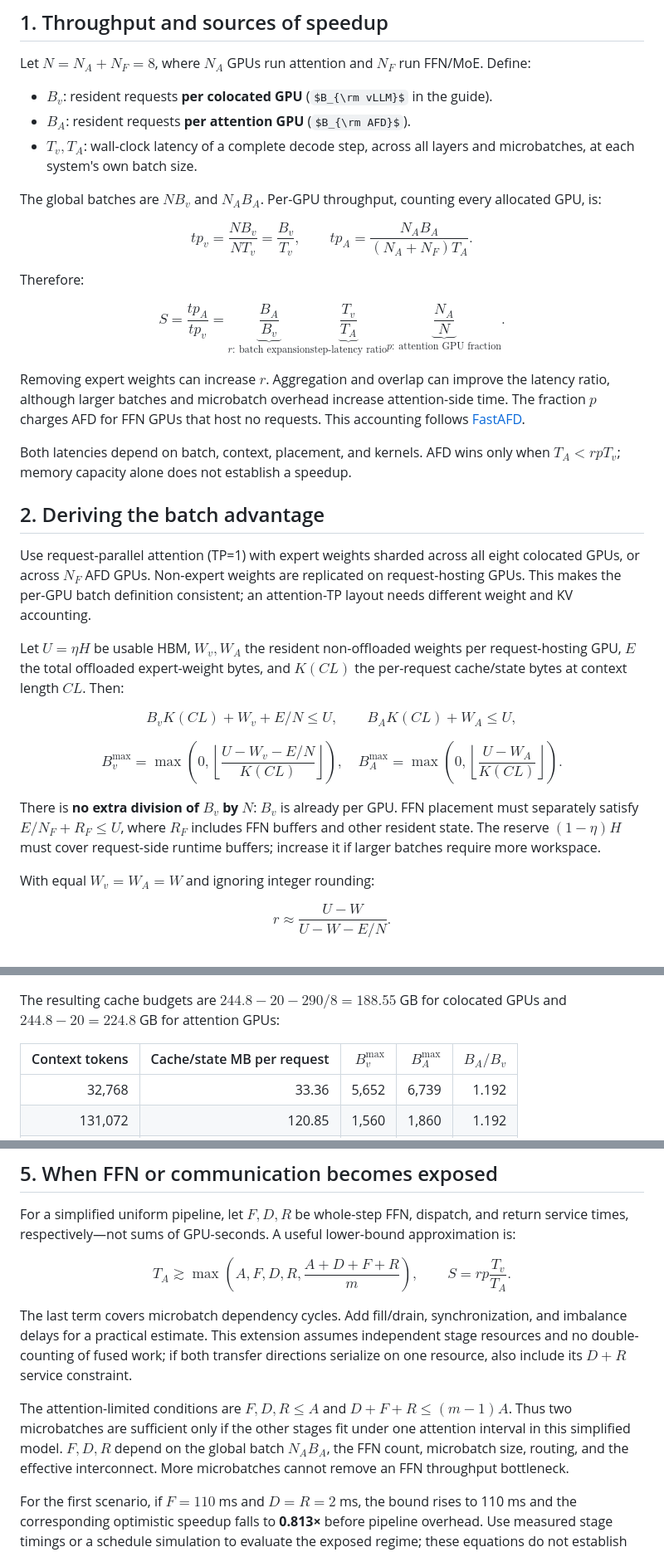
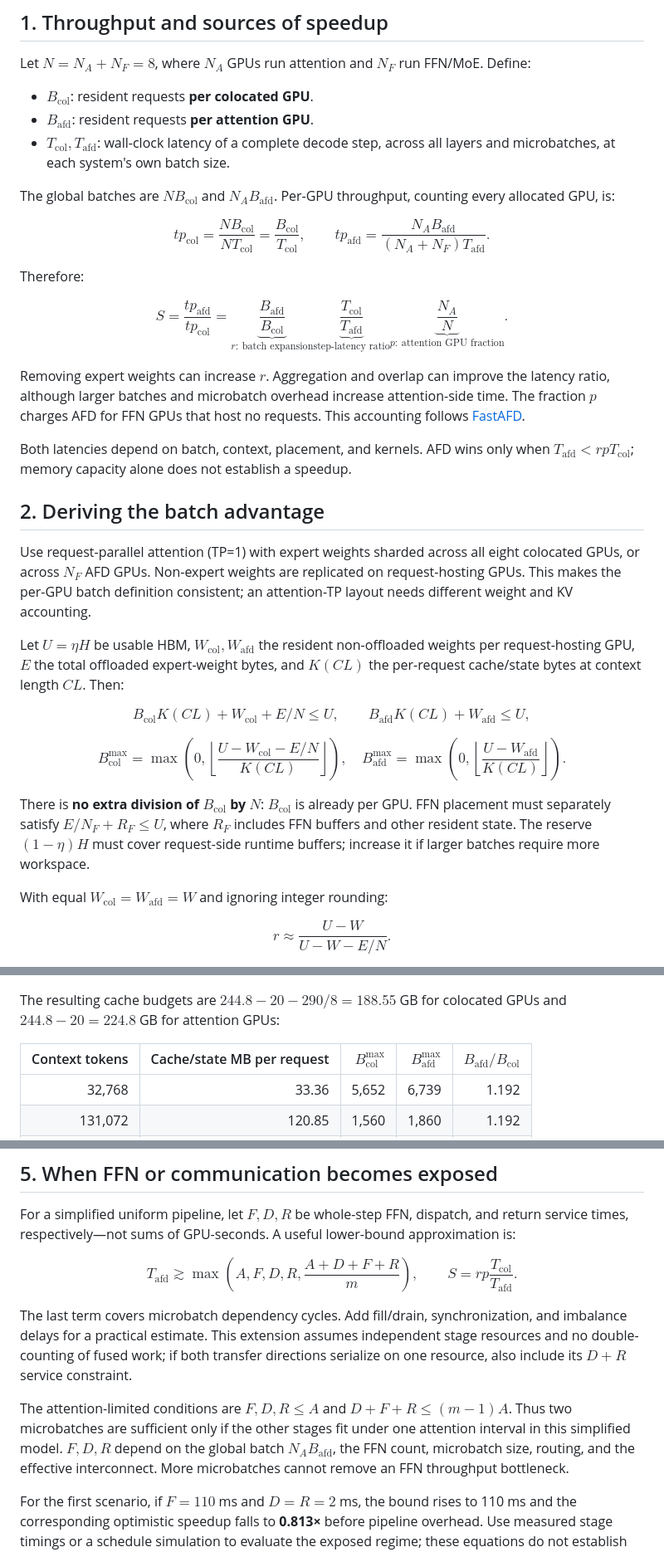
Before and after one commit to misha-marlowe/AfdPerfModel, a Markdown page: perf_model.md, 3 parts joined by grey strips. Shown at 83% size. GitHub-like rendering; some formulas as TeX source.

Commit message:
Use col and afd subscripts consistently in performance model

```diff
--- a/perf_model.md
+++ b/perf_model.md
@@ -6,49 +6,49 @@ Compare colocated serving and attention–FFN disaggregation (AFD) on the **same
 
 Let $N=N_A+N_F=8$, where $N_A$ GPUs run attention and $N_F$ run FFN/MoE. Define:
 
-- $B_v$: resident requests **per colocated GPU** ($B_{\rm vLLM}$ in the guide).
-- $B_A$: resident requests **per attention GPU** ($B_{\rm AFD}$).
-- $T_v,T_A$: wall-clock latency of a complete decode step, across all layers and microbatches, at each system's own batch size.
+- $B_{\mathrm{col}}$: resident requests **per colocated GPU**.
+- $B_{\mathrm{afd}}$: resident requests **per attention GPU**.
+- $T_{\mathrm{col}},T_{\mathrm{afd}}$: wall-clock latency of a complete decode step, across all layers and microbatches, at each system's own batch size.
 
-The global batches are $NB_v$ and $N_AB_A$. Per-GPU throughput, counting every allocated GPU, is:
+The global batches are $NB_{\mathrm{col}}$ and $N_AB_{\mathrm{afd}}$. Per-GPU throughput, counting every allocated GPU, is:
 
 $$
-tp_v=\frac{NB_v}{NT_v}=\frac{B_v}{T_v},\qquad
-tp_A=\frac{N_AB_A}{(N_A+N_F)T_A}.
+tp_{\mathrm{col}}=\frac{NB_{\mathrm{col}}}{NT_{\mathrm{col}}}=\frac{B_{\mathrm{col}}}{T_{\mathrm{col}}},\qquad
+tp_{\mathrm{afd}}=\frac{N_AB_{\mathrm{afd}}}{(N_A+N_F)T_{\mathrm{afd}}}.
 $$
 
 Therefore:
 
 $$
-\boxed{S=\frac{tp_A}{tp_v}
-=\underbrace{\frac{B_A}{B_v}}_{r:\ \text{batch expansion}}
-\underbrace{\frac{T_v}{T_A}}_{\text{step-latency ratio}}
+\boxed{S=\frac{tp_{\mathrm{afd}}}{tp_{\mathrm{col}}}
+=\underbrace{\frac{B_{\mathrm{afd}}}{B_{\mathrm{col}}}}_{r:\ \text{batch expansion}}
+\underbrace{\frac{T_{\mathrm{col}}}{T_{\mathrm{afd}}}}_{\text{step-latency ratio}}
 \underbrace{\frac{N_A}{N}}_{p:\ \text{attention GPU fraction}}.}
 $$
 
 Removing expert weights can increase $r$. Aggregation and overlap can improve the latency ratio, although larger batches and microbatch overhead increase attention-side time. The fraction $p$ charges AFD for FFN GPUs that host no requests. This accounting follows [FastAFD](https://haoailab.com/blogs/fastafd/#where-the-speedup-comes-from).
 
-Both latencies depend on batch, context, placement, and kernels. AFD wins only when $T_A<rpT_v$; memory capacity alone does not establish a speedup.
+Both latencies depend on batch, context, placement, and kernels. AFD wins only when $T_{\mathrm{afd}}<rpT_{\mathrm{col}}$; memory capacity alone does not establish a speedup.
 
 ## 2. Deriving the batch advantage
 
 Use request-parallel attention (TP=1) with expert weights sharded across all eight colocated GPUs, or across $N_F$ AFD GPUs. Non-expert weights are replicated on request-hosting GPUs. This makes the per-GPU batch definition consistent; an attention-TP layout needs different weight and KV accounting.
 
-Let $U=\eta H$ be usable HBM, $W_v,W_A$ the resident non-offloaded weights per request-hosting GPU, $E$ the total offloaded expert-weight bytes, and $K(CL)$ the per-request cache/state bytes at context length $CL$. Then:
+Let $U=\eta H$ be usable HBM, $W_{\mathrm{col}},W_{\mathrm{afd}}$ the resident non-offloaded weights per request-hosting GPU, $E$ the total offloaded expert-weight bytes, and $K(CL)$ the per-request cache/state bytes at context length $CL$. Then:
 
 $$
-B_vK(CL)+W_v+E/N\le U,
-\qquad B_AK(CL)+W_A\le U,
+B_{\mathrm{col}}K(CL)+W_{\mathrm{col}}+E/N\le U,
+\qquad B_{\mathrm{afd}}K(CL)+W_{\mathrm{afd}}\le U,
 $$
 
 $$
-B_v^{\max}=\max\!\left(0,\left\lfloor\frac{U-W_v-E/N}{K(CL)}\right\rfloor\right),\quad
-B_A^{\max}=\max\!\left(0,\left\lfloor\frac{U-W_A}{K(CL)}\right\rfloor\right).
+B_{\mathrm{col}}^{\max}=\max\!\left(0,\left\lfloor\frac{U-W_{\mathrm{col}}-E/N}{K(CL)}\right\rfloor\right),\quad
+B_{\mathrm{afd}}^{\max}=\max\!\left(0,\left\lfloor\frac{U-W_{\mathrm{afd}}}{K(CL)}\right\rfloor\right).
 $$
 
-There is **no extra division of $B_v$ by $N$**: $B_v$ is already per GPU. FFN placement must separately satisfy $E/N_F+R_F\le U$, where $R_F$ includes FFN buffers and other resident state. The reserve $(1-\eta)H$ must cover request-side runtime buffers; increase it if larger batches require more workspace.
+There is **no extra division of $B_{\mathrm{col}}$ by $N$**: $B_{\mathrm{col}}$ is already per GPU. FFN placement must separately satisfy $E/N_F+R_F\le U$, where $R_F$ includes FFN buffers and other resident state. The reserve $(1-\eta)H$ must cover request-side runtime buffers; increase it if larger batches require more workspace.
 
-With equal $W_v=W_A=W$ and ignoring integer rounding:
+With equal $W_{\mathrm{col}}=W_{\mathrm{afd}}=W$ and ignoring integer rounding:
 
 $$
 r\approx\frac{U-W}{U-W-E/N}.
@@ -82,7 +82,7 @@ Use these **explicit sizing assumptions**, rather than claiming a measured alloc
 
 The resulting cache budgets are $244.8-20-290/8=188.55$ GB for colocated GPUs and $244.8-20=224.8$ GB for attention GPUs:
 
-| Context tokens | Cache/state MB per request | $B_v^{\max}$ | $B_A^{\max}$ | $B_A/B_v$ |
+| Context tokens | Cache/state MB per request | $B_{\mathrm{col}}^{\max}$ | $B_{\mathrm{afd}}^{\max}$ | $B_{\mathrm{afd}}/B_{\mathrm{col}}$ |
 |---:|---:|---:|---:|---:|
 | 32,768 | 33.36 | 5,652 | 6,739 | 1.192 |
 | 131,072 | 120.85 | 1,560 | 1,860 | 1.192 |
@@ -129,12 +129,12 @@ At 6:2, $rp\approx0.8942$, so AFD must reduce step latency by more than **10.6%*
 For a simplified uniform pipeline, let $F,D,R$ be whole-step FFN, dispatch, and return service times, respectively—not sums of GPU-seconds. A useful lower-bound approximation is:
 
 $$
-T_A\gtrsim\max\left(A,F,D,R,\frac{A+D+F+R}{m}\right),
-\qquad S=rp\frac{T_v}{T_A}.
+T_{\mathrm{afd}}\gtrsim\max\left(A,F,D,R,\frac{A+D+F+R}{m}\right),
+\qquad S=rp\frac{T_{\mathrm{col}}}{T_{\mathrm{afd}}}.
 $$
 
 The last term covers microbatch dependency cycles. Add fill/drain, synchronization, and imbalance delays for a practical estimate. This extension assumes independent stage resources and no double-counting of fused work; if both transfer directions serialize on one resource, also include its $D+R$ service constraint.
 
-The attention-limited conditions are $F,D,R\le A$ and $D+F+R\le(m-1)A$. Thus two microbatches are sufficient only if the other stages fit under one attention interval in this simplified model. $F,D,R$ depend on the global batch $N_AB_A$, the FFN count, microbatch size, routing, and the effective interconnect. More microbatches cannot remove an FFN throughput bottleneck.
+The attention-limited conditions are $F,D,R\le A$ and $D+F+R\le(m-1)A$. Thus two microbatches are sufficient only if the other stages fit under one attention interval in this simplified model. $F,D,R$ depend on the global batch $N_AB_{\mathrm{afd}}$, the FFN count, microbatch size, routing, and the effective interconnect. More microbatches cannot remove an FFN throughput bottleneck.
 
 For the first scenario, if $F=110$ ms and $D=R=2$ ms, the bound rises to 110 ms and the corresponding optimistic speedup falls to **0.813×** before pipeline overhead. Use measured stage timings or a schedule simulation to evaluate the exposed regime; these equations do not establish that a particular MI355X placement achieves overlap.
```
Also changed, not shown: other parts of perf_model.md (+4 -4 lines).
